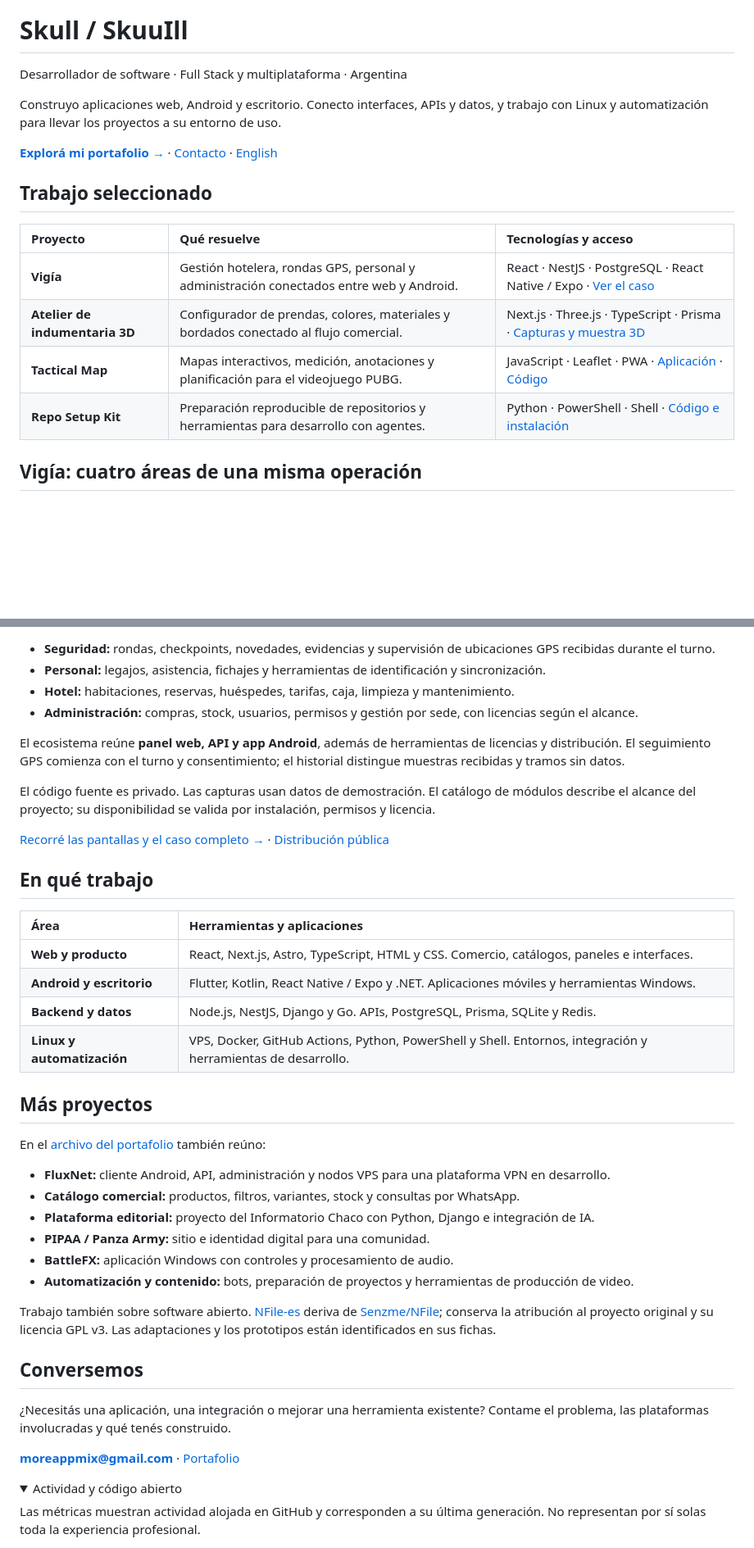
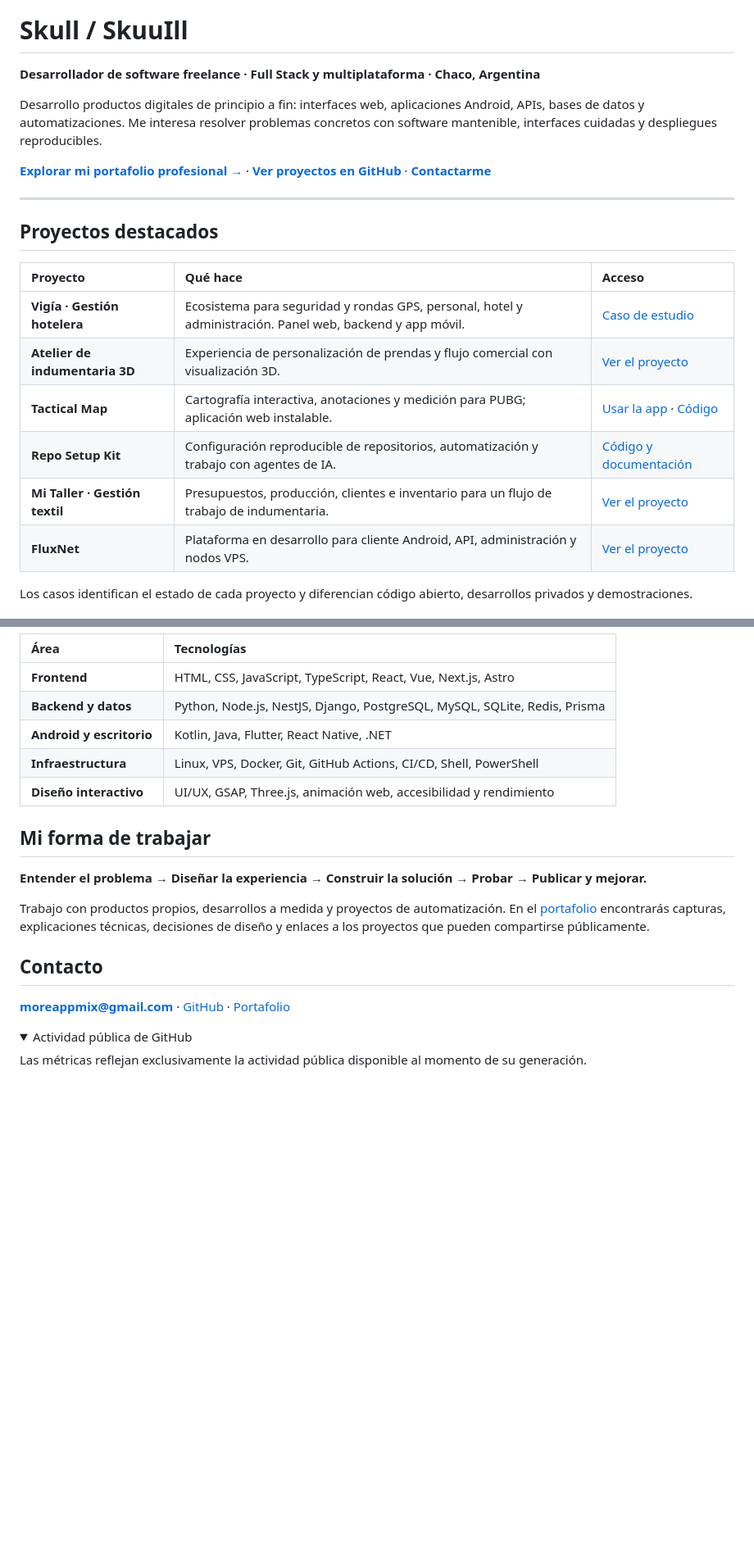
Before and after one commit to SkuuIll/SkuuIll, a Markdown page: README.md, 2 parts joined by grey strips. Shown at 82% size. GitHub-like rendering; folded sections open; blank space fills up the shorter version.

Commit message:
docs: separate GitHub profile README from dedicated portfolio site

```diff
--- a/README.md
+++ b/README.md
@@ -2,20 +2,24 @@
 
 # Skull / SkuuIll
 
-Desarrollador de software · Full Stack y multiplataforma · Argentina
+**Desarrollador de software freelance · Full Stack y multiplataforma · Chaco, Argentina**
 
-Construyo aplicaciones web, Android y escritorio. Conecto interfaces, APIs y datos, y trabajo con Linux y automatización para llevar los proyectos a su entorno de uso.
+Desarrollo productos digitales de principio a fin: interfaces web, aplicaciones Android, APIs, bases de datos y automatizaciones. Me interesa resolver problemas concretos con software mantenible, interfaces cuidadas y despliegues reproducibles.
 
-**[Explorá mi portafolio →](https://skuuill.github.io/SkuuIll/)** · [Contacto](mailto:moreappmix@gmail.com) · [English](./translations/README.en.md)
+**[Explorar mi portafolio profesional →](https://skuuill.github.io/SkuuIll_Folio/)** · **[Ver proyectos en GitHub](https://github.com/SkuuIll?tab=repositories)** · **[Contactarme](mailto:moreappmix@gmail.com)**
 
-## Trabajo seleccionado
+---
 
-| Proyecto | Qué resuelve | Tecnologías y acceso |
+## Proyectos destacados
+
+| Proyecto | Qué hace | Acceso |
 | :--- | :--- | :--- |
-| **Vigía** | Gestión hotelera, rondas GPS, personal y administración conectados entre web y Android. | React · NestJS · PostgreSQL · React Native / Expo · [Ver el caso](https://skuuill.github.io/SkuuIll/proyectos/vigia/) |
-| **Atelier de indumentaria 3D** | Configurador de prendas, colores, materiales y bordados conectado al flujo comercial. | Next.js · Three.js · TypeScript · Prisma · [Capturas y muestra 3D](https://skuuill.github.io/SkuuIll/proyectos/cpaul/) |
-| **Tactical Map** | Mapas interactivos, medición, anotaciones y planificación para el videojuego PUBG. | JavaScript · Leaflet · PWA · [Aplicación](https://skuuill.github.io/PUBG-Mortar-Tactical-Map/) · [Código](https://github.com/SkuuIll/PUBG-Mortar-Tactical-Map) |
-| **Repo Setup Kit** | Preparación reproducible de repositorios y herramientas para desarrollo con agentes. | Python · PowerShell · Shell · [Código e instalación](https://github.com/SkuuIll/Repo-Setup-Kit) |
+| **Vigía · Gestión hotelera** | Ecosistema para seguridad y rondas GPS, personal, hotel y administración. Panel web, backend y app móvil. | [Caso de estudio](https://skuuill.github.io/SkuuIll_Folio/proyectos/vigia/) |
+| **Atelier de indumentaria 3D** | Experiencia de personalización de prendas y flujo comercial con visualización 3D. | [Ver el proyecto](https://skuuill.github.io/SkuuIll_Folio/proyectos/cpaul/) |
+| **Tactical Map** | Cartografía interactiva, anotaciones y medición para PUBG; aplicación web instalable. | [Usar la app](https://skuuill.github.io/PUBG-Mortar-Tactical-Map/) · [Código](https://github.com/SkuuIll/PUBG-Mortar-Tactical-Map) |
+| **Repo Setup Kit** | Configuración reproducible de repositorios, automatización y trabajo con agentes de IA. | [Código y documentación](https://github.com/SkuuIll/Repo-Setup-Kit) |
+| **Mi Taller · Gestión textil** | Presupuestos, producción, clientes e inventario para un flujo de trabajo de indumentaria. | [Ver el proyecto](https://skuuill.github.io/SkuuIll_Folio/proyectos/mi-taller/) |
+| **FluxNet** | Plataforma en desarrollo para cliente Android, API, administración y nodos VPS. | [Ver el proyecto](https://skuuill.github.io/SkuuIll_Folio/proyectos/fluxnet/) |
 
-## Vigía: cuatro áreas de una misma operación
+Los casos identifican el estado de cada proyecto y diferencian código abierto, desarrollos privados y demostraciones.
 
@@ -23,45 +27,24 @@ Construyo aplicaciones web, Android y escritorio. Conecto interfaces, APIs y dat
 
-- **Seguridad:** rondas, checkpoints, novedades, evidencias y supervisión de ubicaciones GPS recibidas durante el turno.
-- **Personal:** legajos, asistencia, fichajes y herramientas de identificación y sincronización.
-- **Hotel:** habitaciones, reservas, huéspedes, tarifas, caja, limpieza y mantenimiento.
-- **Administración:** compras, stock, usuarios, permisos y gestión por sede, con licencias según el alcance.
+| Área | Tecnologías |
+| :--- | :--- |
+| **Frontend** | HTML, CSS, JavaScript, TypeScript, React, Vue, Next.js, Astro |
+| **Backend y datos** | Python, Node.js, NestJS, Django, PostgreSQL, MySQL, SQLite, Redis, Prisma |
+| **Android y escritorio** | Kotlin, Java, Flutter, React Native, .NET |
+| **Infraestructura** | Linux, VPS, Docker, Git, GitHub Actions, CI/CD, Shell, PowerShell |
+| **Diseño interactivo** | UI/UX, GSAP, Three.js, animación web, accesibilidad y rendimiento |
 
-El ecosistema reúne **panel web, API y app Android**, además de herramientas de licencias y distribución. El seguimiento GPS comienza con el turno y consentimiento; el historial distingue muestras recibidas y tramos sin datos.
+## Mi forma de trabajar
 
-El código fuente es privado. Las capturas usan datos de demostración. El catálogo de módulos describe el alcance del proyecto; su disponibilidad se valida por instalación, permisos y licencia.
+**Entender el problema → Diseñar la experiencia → Construir la solución → Probar → Publicar y mejorar.**
 
-[Recorré las pantallas y el caso completo →](https://skuuill.github.io/SkuuIll/proyectos/vigia/) · [Distribución pública](https://github.com/SkuuIll/Vigia-Hotel-Descargas)
+Trabajo con productos propios, desarrollos a medida y proyectos de automatización. En el [portafolio](https://skuuill.github.io/SkuuIll_Folio/) encontrarás capturas, explicaciones técnicas, decisiones de diseño y enlaces a los proyectos que pueden compartirse públicamente.
 
-## En qué trabajo
+## Contacto
 
-| Área | Herramientas y aplicaciones |
-| :--- | :--- |
-| **Web y producto** | React, Next.js, Astro, TypeScript, HTML y CSS. Comercio, catálogos, paneles e interfaces. |
-| **Android y escritorio** | Flutter, Kotlin, React Native / Expo y .NET. Aplicaciones móviles y herramientas Windows. |
-| **Backend y datos** | Node.js, NestJS, Django y Go. APIs, PostgreSQL, Prisma, SQLite y Redis. |
-| **Linux y automatización** | VPS, Docker, GitHub Actions, Python, PowerShell y Shell. Entornos, integración y herramientas de desarrollo. |
-
-## Más proyectos
-
-En el [archivo del portafolio](https://skuuill.github.io/SkuuIll/proyectos/) también reúno:
-
-- **FluxNet:** cliente Android, API, administración y nodos VPS para una plataforma VPN en desarrollo.
-- **Catálogo comercial:** productos, filtros, variantes, stock y consultas por WhatsApp.
-- **Plataforma editorial:** proyecto del Informatorio Chaco con Python, Django e integración de IA.
-- **PIPAA / Panza Army:** sitio e identidad digital para una comunidad.
-- **BattleFX:** aplicación Windows con controles y procesamiento de audio.
-- **Automatización y contenido:** bots, preparación de proyectos y herramientas de producción de video.
-
-Trabajo también sobre software abierto. [NFile-es](https://github.com/SkuuIll/NFile-es) deriva de [Senzme/NFile](https://github.com/Senzme/NFile); conserva la atribución al proyecto original y su licencia GPL v3. Las adaptaciones y los prototipos están identificados en sus fichas.
-
-## Conversemos
-
-¿Necesitás una aplicación, una integración o mejorar una herramienta existente? Contame el problema, las plataformas involucradas y qué tenés construido.
-
-**[moreappmix@gmail.com](mailto:moreappmix@gmail.com)** · [Portafolio](https://skuuill.github.io/SkuuIll/)
+**[moreappmix@gmail.com](mailto:moreappmix@gmail.com)** · [GitHub](https://github.com/SkuuIll) · [Portafolio](https://skuuill.github.io/SkuuIll_Folio/)
 
 <details>
-<summary>Actividad y código abierto</summary>
+<summary>Actividad pública de GitHub</summary>
 
-Las métricas muestran actividad alojada en GitHub y corresponden a su última generación. No representan por sí solas toda la experiencia profesional.
+Las métricas reflejan exclusivamente la actividad pública disponible al momento de su generación.
 
```
Also changed, not shown: other parts of README.md (+5 -17 lines).
